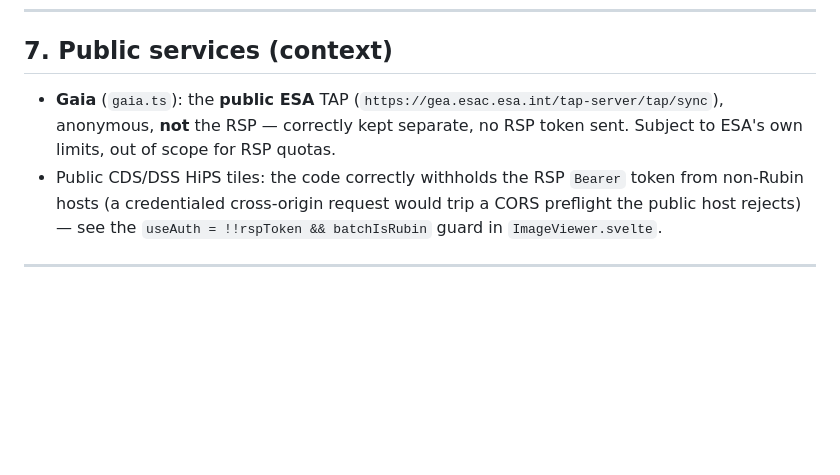
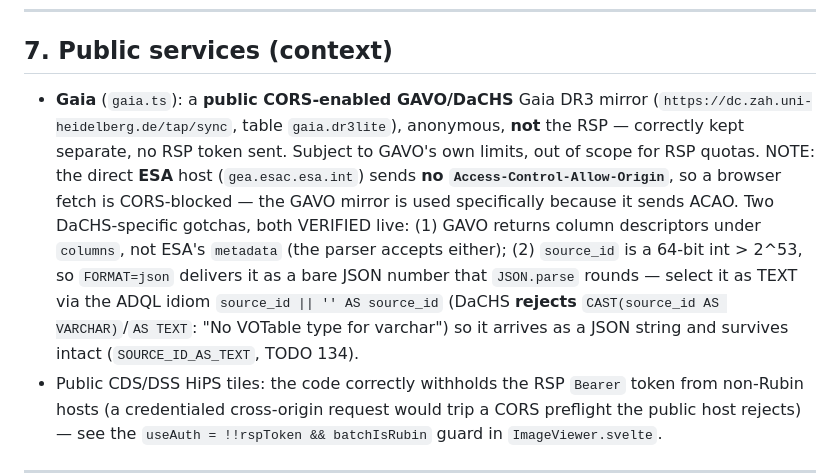
Before and after one commit to pmilford/rubin-browser, a Markdown page: docs/rubin-api-usage.md, the part around the change. Drawn GitHub-style; blank space fills up the shorter version.

Commit message:
docs: correct Gaia entry to GAVO mirror + record source_id text-cast gotcha
The Gaia section still described the ESA ESAC host; the client migrated to the
CORS-enabled GAVO/DaCHS dr3lite mirror. Also records the two DaCHS-specific,
live-verified gotchas: the `columns` (not `metadata`) descriptor key, and the
`source_id || ''` text-cast idiom for big-int-safe ids (CAST AS VARCHAR/TEXT is
rejected by DaCHS).

Co-Authored-By: Claude Opus 4.8 (1M context) <noreply@anthropic.com>
Claude-Session: https://claude.ai/code/session_0115SAgdY5EUDQDmr6w7612k

```diff
--- a/docs/rubin-api-usage.md
+++ b/docs/rubin-api-usage.md
@@ -433,10 +433,19 @@ a lower rate limit than Butler; exact number **not documented**
 
 ## 7. Public services (context)
 
-- **Gaia** (`gaia.ts`): the **public ESA** TAP
-  (`https://gea.esac.esa.int/tap-server/tap/sync`), anonymous, **not** the RSP —
-  correctly kept separate, no RSP token sent. Subject to ESA's own limits, out of
-  scope for RSP quotas.
+- **Gaia** (`gaia.ts`): a **public CORS-enabled GAVO/DaCHS** Gaia DR3 mirror
+  (`https://dc.zah.uni-heidelberg.de/tap/sync`, table `gaia.dr3lite`), anonymous,
+  **not** the RSP — correctly kept separate, no RSP token sent. Subject to GAVO's
+  own limits, out of scope for RSP quotas. NOTE: the direct **ESA** host
+  (`gea.esac.esa.int`) sends **no `Access-Control-Allow-Origin`**, so a browser
+  fetch is CORS-blocked — the GAVO mirror is used specifically because it sends
+  ACAO. Two DaCHS-specific gotchas, both VERIFIED live: (1) GAVO returns column
+  descriptors under `columns`, not ESA's `metadata` (the parser accepts either);
+  (2) `source_id` is a 64-bit int > 2^53, so `FORMAT=json` delivers it as a bare
+  JSON number that `JSON.parse` rounds — select it as TEXT via the ADQL idiom
+  `source_id || '' AS source_id` (DaCHS **rejects** `CAST(source_id AS
+  VARCHAR)`/`AS TEXT`: "No VOTable type for varchar") so it arrives as a JSON
+  string and survives intact (`SOURCE_ID_AS_TEXT`, TODO 134).
 - Public CDS/DSS HiPS tiles: the code correctly withholds the RSP `Bearer` token
   from non-Rubin hosts (a credentialed cross-origin request would trip a CORS
   preflight the public host rejects) — see the `useAuth = !!rspToken &&
```
